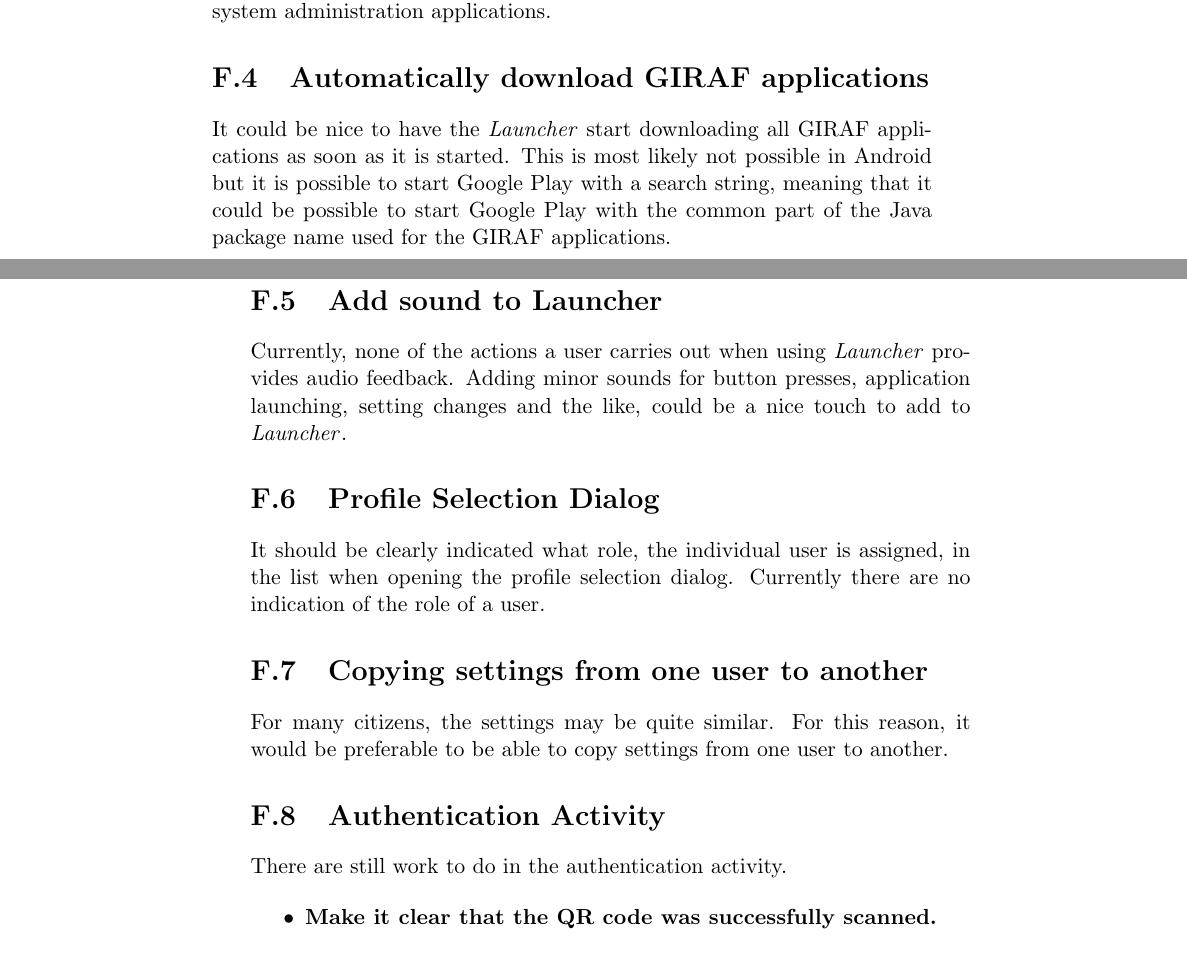
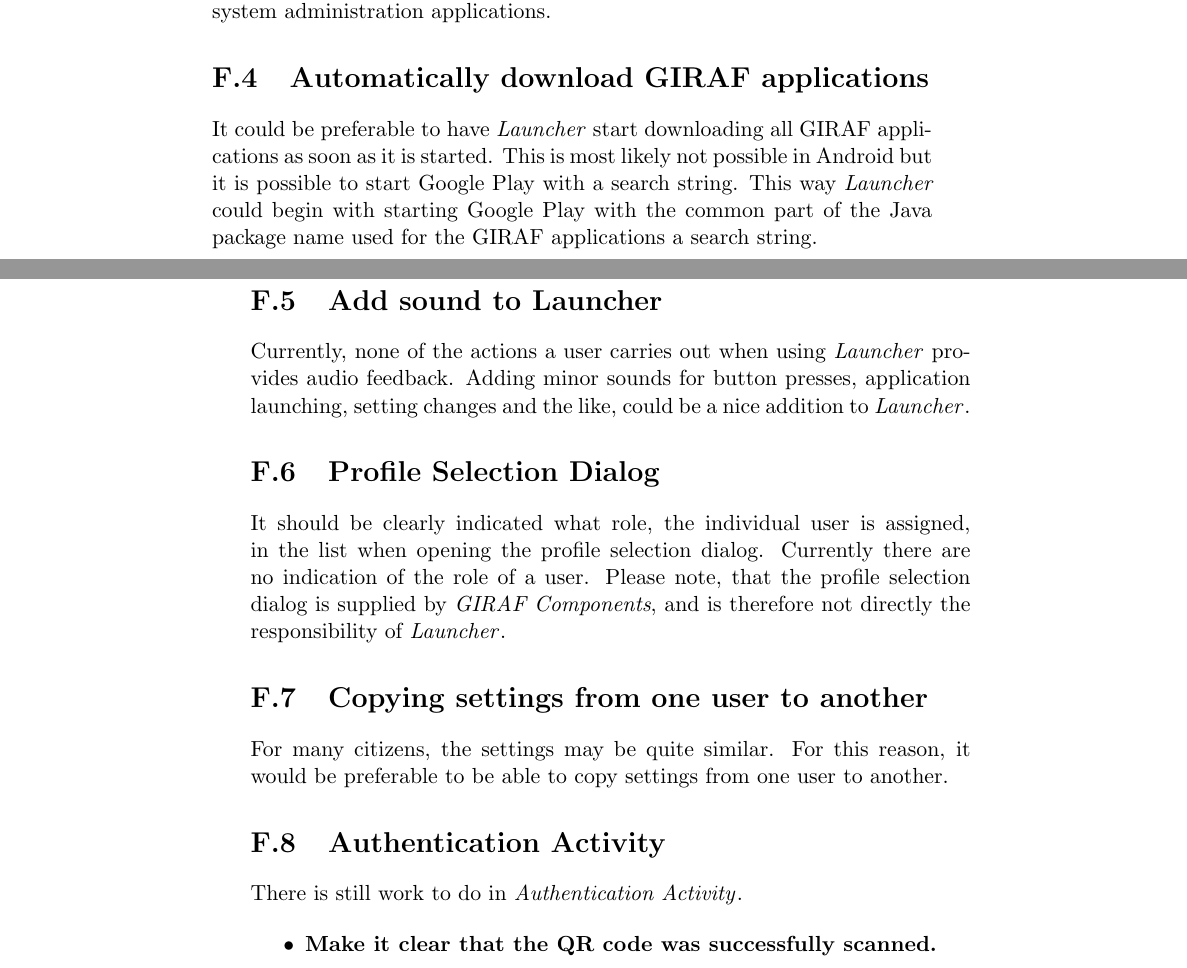
Before and after one commit to frmi/sw605f14-latex, a LaTeX thesis (master.tex, which reads documents/Appendix/futureworks.tex): two parts of pages 91 and 92 of 96, joined at a grey line, cut so that both start at the same text. Compiled offline with pdfLaTeX.

Commit message:
Added some minor improvements in appendix

```diff
--- a/documents/Appendix/futureworks.tex
+++ b/documents/Appendix/futureworks.tex
@@ -16,24 +16,26 @@ It might be needed for citizen and administrator login as well.
 Citizen profiles should not be able to access certain activities, such as settings in \launcher.
 On the contrary, the administrator profiles would need additional access to system administration applications.
 
-\section{Automatically download \giraf applications}
-It could be nice to have the \launcher start downloading all \giraf applications as soon as it is started.
-This is most likely not possible in Android but it is possible to start Google Play with a search string, meaning that it could be possible to start Google Play with the common part of the Java package name used for the \giraf applications.
+\section{Automatically download GIRAF applications}
+It could be preferable to have \launcher start downloading all \giraf applications as soon as it is started.
+This is most likely not possible in Android but it is possible to start Google Play with a search string.
+This way  \launcher could begin with starting Google Play with the common part of the Java package name used for the \giraf applications a search string.
 
 \section{Add sound to Launcher}
 Currently, none of the actions a user carries out when using \launcher provides audio feedback.
-Adding minor sounds for button presses, application launching, setting changes and the like, could be a nice touch to add to \launcher.
+Adding minor sounds for button presses, application launching, setting changes and the like, could be a nice addition to \launcher.
 
 \section{Profile Selection Dialog}
 It should be clearly indicated what role, the individual user is assigned, in the list when opening the profile selection dialog.
 Currently there are no indication of the role of a user.
+Please note, that the profile selection dialog is supplied by \textit{\giraf Components}, and is therefore not directly the responsibility of \launcher.
 
 \section{Copying settings from one user to another}
 For many citizens, the settings may be quite similar.
 For this reason, it would be preferable to be able to copy settings from one user to another.
 
 \section{Authentication Activity}
-There are still work to do in the authentication activity.
+There is still work to do in \authenticationactivity.
 
 \begin{itemize}
 	\item \textbf{Make it clear that the QR code was successfully scanned.}
```
